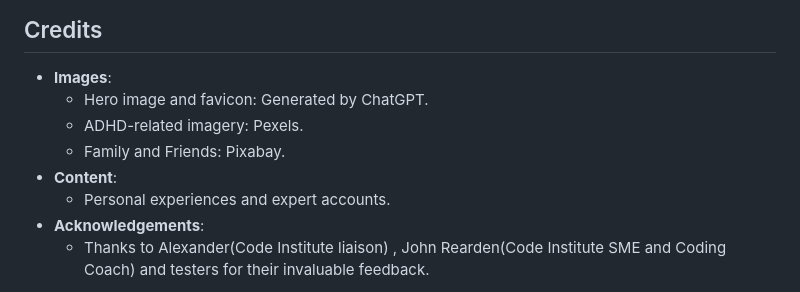
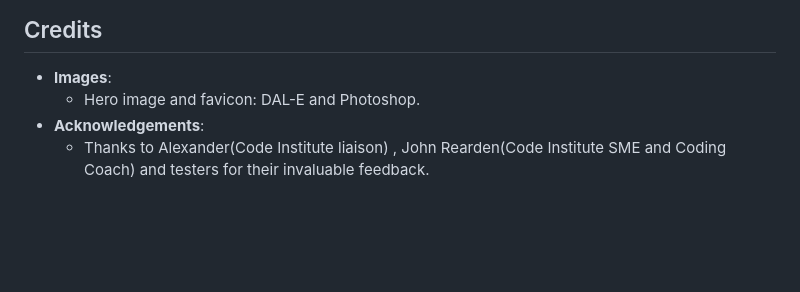
Before and after one commit to 3disturbed/safeguarding, a Markdown page: README.md, the part around the change. Drawn GitHub-style; blank space fills up the shorter version.

```diff
--- a/README.md
+++ b/README.md
@@ -222,11 +222,7 @@ The website serves as an educational tool aimed at:
 ## Credits
 
 - **Images**:
-  - Hero image and favicon: Generated by ChatGPT.
-  - ADHD-related imagery: Pexels.
-  - Family and Friends: Pixabay.
-- **Content**:
-  - Personal experiences and expert accounts.
+  - Hero image and favicon: DAL-E and Photoshop.
 - **Acknowledgements**:
   - Thanks to Alexander(Code Institute liaison) , John Rearden(Code Institute SME and Coding Coach)  and testers for their invaluable feedback.
 
```
